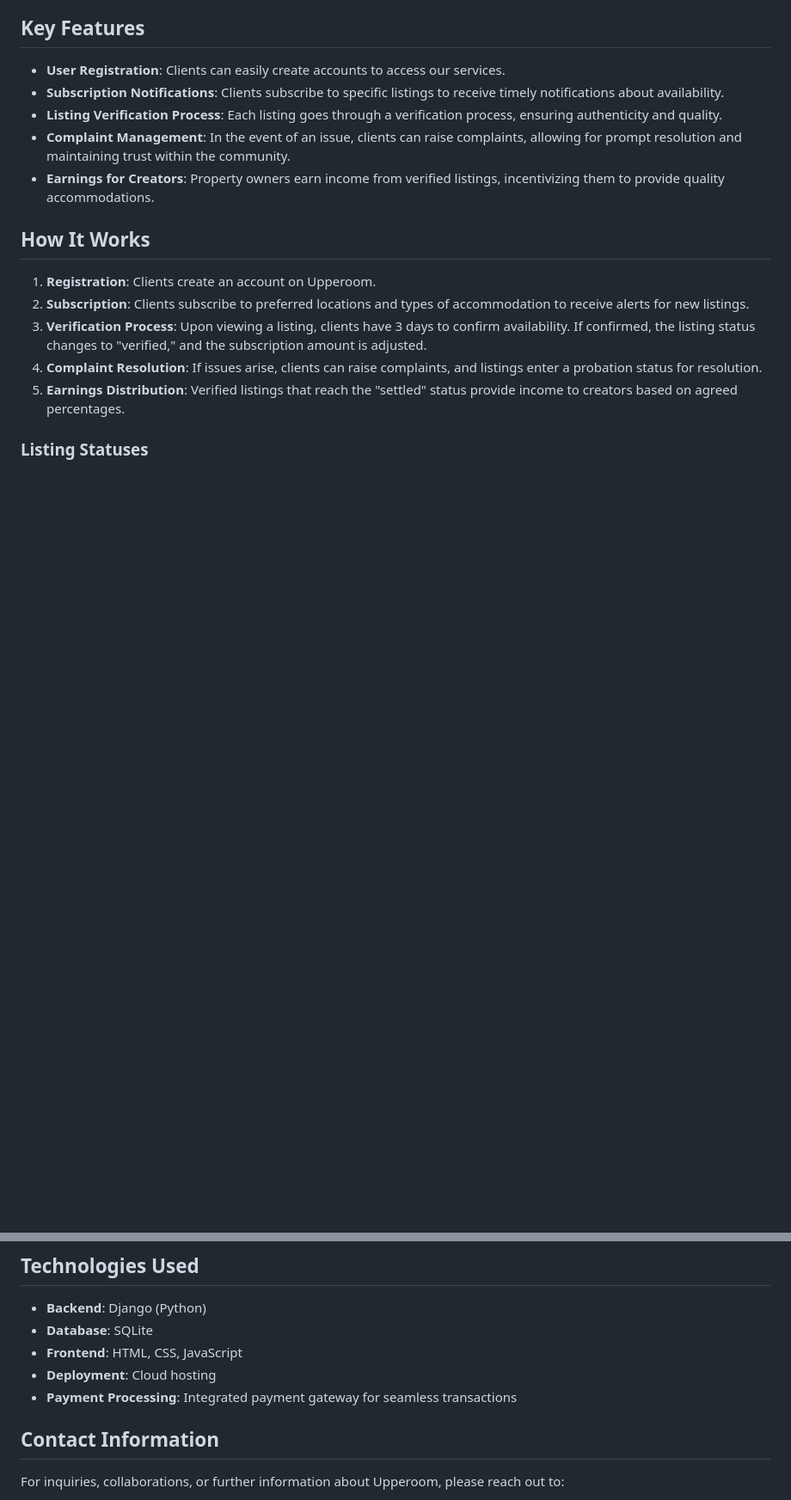
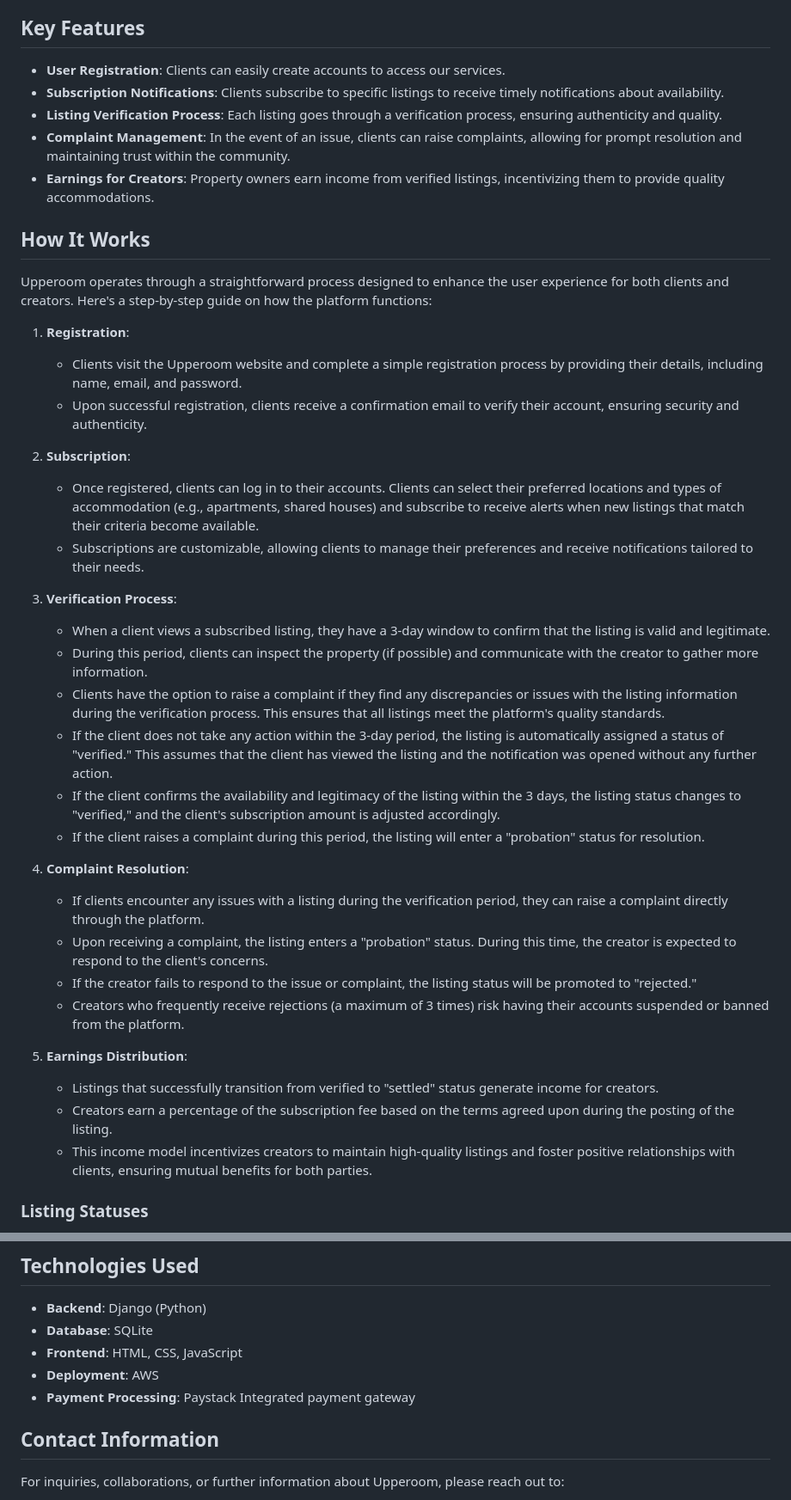
Before and after one commit to jessinspired/upperoom_alpha_v1, a Markdown page: README.md, 2 parts joined by grey strips. Shown at 86% size. Drawn GitHub-style; blank space fills up the shorter version.

```diff
--- a/README.md
+++ b/README.md
@@ -23,13 +23,38 @@ Upperoom provides a unique solution tailored specifically for students seeking a
 - **Complaint Management**: In the event of an issue, clients can raise complaints, allowing for prompt resolution and maintaining trust within the community.
 - **Earnings for Creators**: Property owners earn income from verified listings, incentivizing them to provide quality accommodations.
 
+
 ## How It Works
 
-1. **Registration**: Clients create an account on Upperoom.
-2. **Subscription**: Clients subscribe to preferred locations and types of accommodation to receive alerts for new listings.
-3. **Verification Process**: Upon viewing a listing, clients have 3 days to confirm availability. If confirmed, the listing status changes to "verified," and the subscription amount is adjusted.
-4. **Complaint Resolution**: If issues arise, clients can raise complaints, and listings enter a probation status for resolution.
-5. **Earnings Distribution**: Verified listings that reach the "settled" status provide income to creators based on agreed percentages.
+Upperoom operates through a straightforward process designed to enhance the user experience for both clients and creators. Here's a step-by-step guide on how the platform functions:
+
+1. **Registration**:
+   - Clients visit the Upperoom website and complete a simple registration process by providing their details, including name, email, and password.
+   - Upon successful registration, clients receive a confirmation email to verify their account, ensuring security and authenticity.
+
+2. **Subscription**:
+   - Once registered, clients can log in to their accounts. Clients can select their preferred locations and types of accommodation (e.g., apartments, shared houses) and subscribe to receive alerts when new listings that match their criteria become available.
+   - Subscriptions are customizable, allowing clients to manage their preferences and receive notifications tailored to their needs.
+
+3. **Verification Process**:
+   - When a client views a subscribed listing, they have a 3-day window to confirm that the listing is valid and legitimate.
+   - During this period, clients can inspect the property (if possible) and communicate with the creator to gather more information.
+   - Clients have the option to raise a complaint if they find any discrepancies or issues with the listing information during the verification process. This ensures that all listings meet the platform's quality standards.
+   - If the client does not take any action within the 3-day period, the listing is automatically assigned a status of "verified." This assumes that the client has viewed the listing and the notification was opened without any further action.
+   - If the client confirms the availability and legitimacy of the listing within the 3 days, the listing status changes to "verified," and the client's subscription amount is adjusted accordingly.
+   - If the client raises a complaint during this period, the listing will enter a "probation" status for resolution.
+
+4. **Complaint Resolution**:
+   - If clients encounter any issues with a listing during the verification period, they can raise a complaint directly through the platform.
+   - Upon receiving a complaint, the listing enters a "probation" status. During this time, the creator is expected to respond to the client's concerns.
+   - If the creator fails to respond to the issue or complaint, the listing status will be promoted to "rejected."
+   - Creators who frequently receive rejections (a maximum of 3 times) risk having their accounts suspended or banned from the platform.
+
+5. **Earnings Distribution**:
+   - Listings that successfully transition from verified to "settled" status generate income for creators.
+   - Creators earn a percentage of the subscription fee based on the terms agreed upon during the posting of the listing.
+   - This income model incentivizes creators to maintain high-quality listings and foster positive relationships with clients, ensuring mutual benefits for both parties.
+
 
 ### Listing Statuses
 
@@ -48,8 +73,8 @@ Upperoom operates on a subscription-based model, where clients pay a fee for acc
 - **Backend**: Django (Python)
 - **Database**: SQLite
 - **Frontend**: HTML, CSS, JavaScript
-- **Deployment**: Cloud hosting
-- **Payment Processing**: Integrated payment gateway for seamless transactions
+- **Deployment**: AWS
+- **Payment Processing**: Paystack Integrated payment gateway
 
 ## Contact Information
 
```
